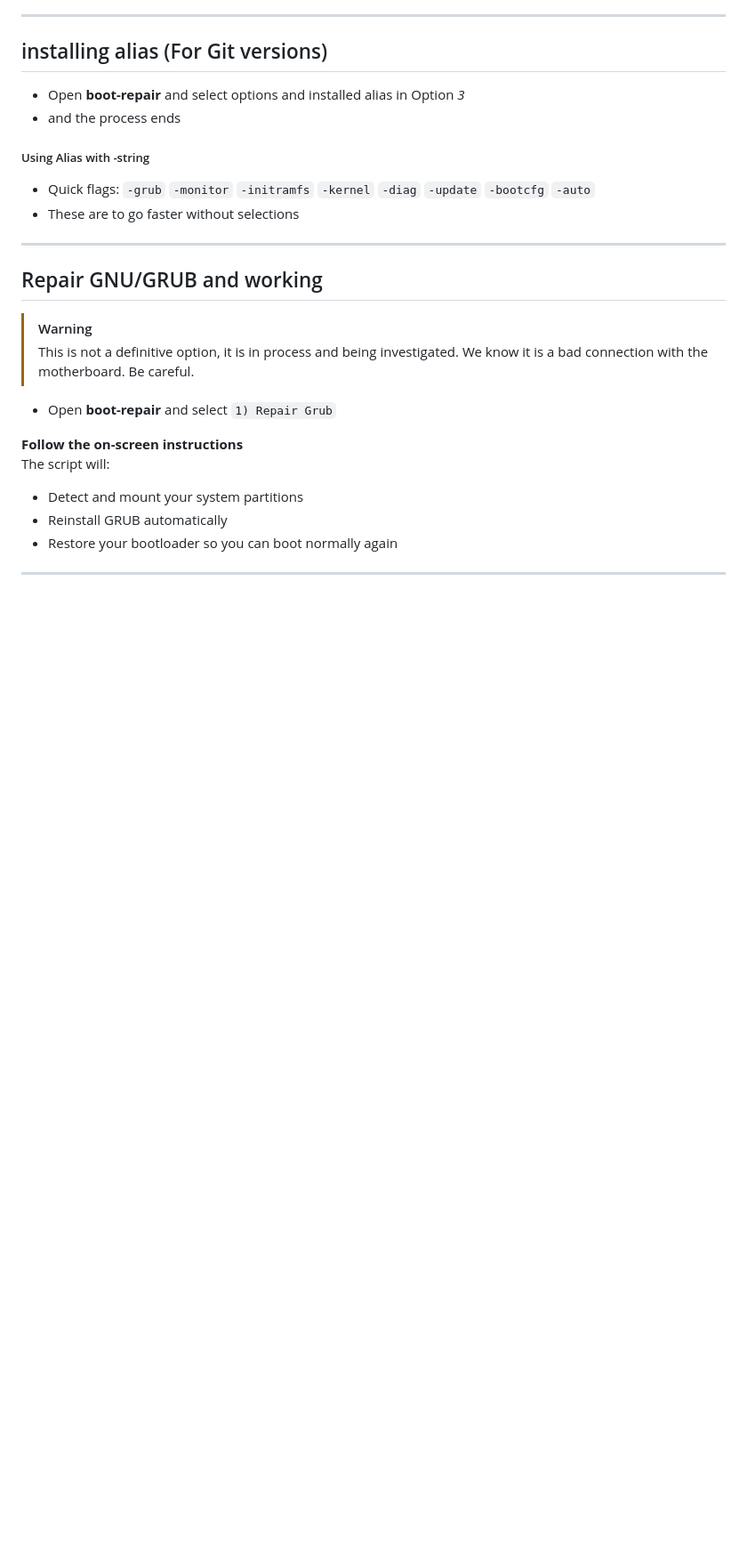
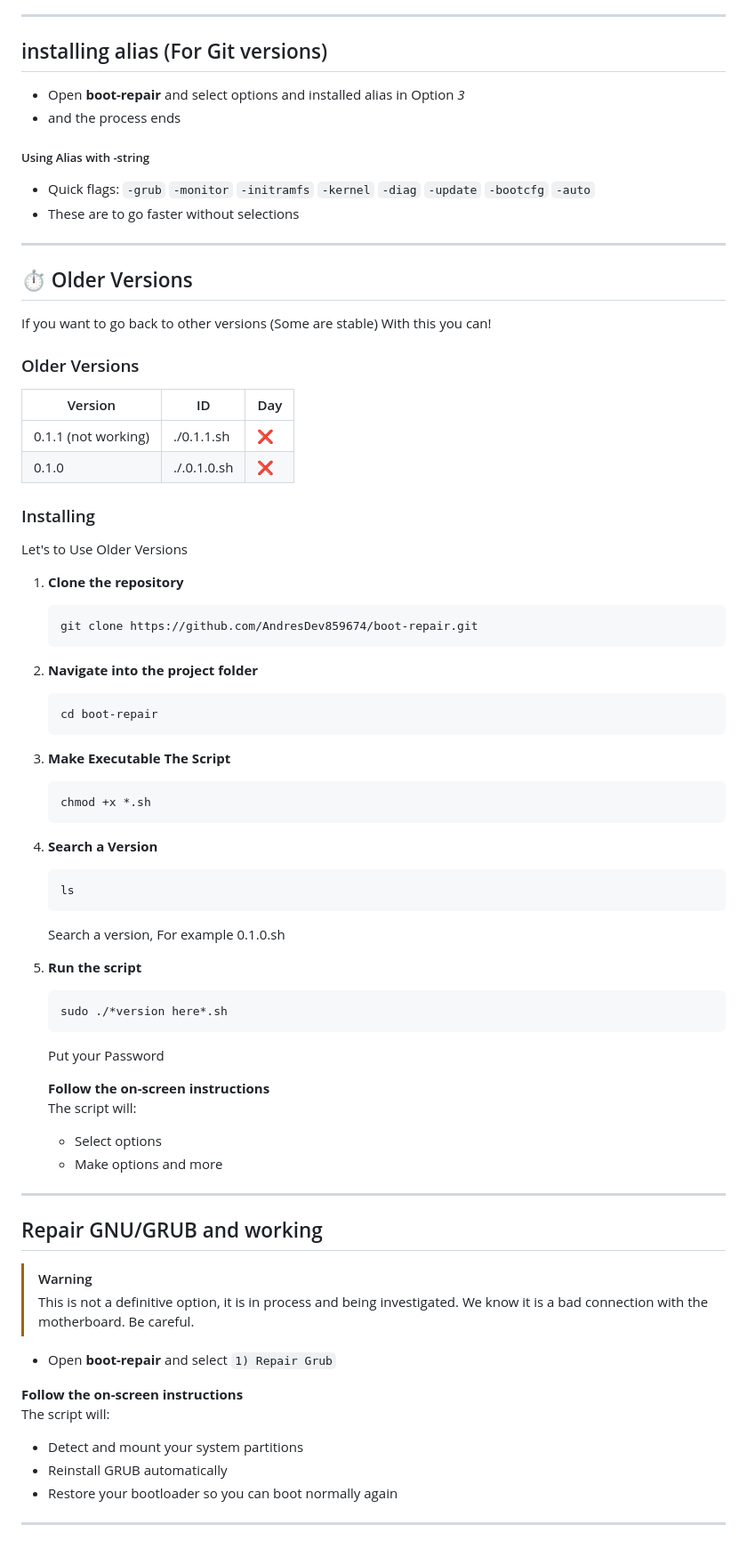
Before and after one commit to AndresDev859674/boot-repair, a Markdown page: README.md, the part around one of its changes. Shown at 89% size. Drawn GitHub-style; blank space fills up the shorter version.

````diff
--- a/README.md
+++ b/README.md
@@ -129,6 +132,52 @@ Perfect for use from a **live environment** when your motherboard fails to detec
 
 ---
 
+## ⏱️ Older Versions
+If you want to go back to other versions (Some are stable) With this you can!
+
+### Older Versions
+
+| Version                 | ID           | Day          |
+|-------------------------|--------------|--------------|
+| 0.1.1 (not working)     | ./0.1.1.sh   | ❌           |
+| 0.1.0                   | ./.0.1.0.sh  | ❌           |
+
+### Installing
+Let's to Use Older Versions
+
+1. **Clone the repository**
+    ```bash
+    git clone https://github.com/AndresDev859674/boot-repair.git
+    ```
+
+2. **Navigate into the project folder**
+    ```bash
+    cd boot-repair
+    ```
+
+3. **Make Executable The Script**
+    ```bash
+    chmod +x *.sh
+    ```
+4. **Search a Version**
+    ```bash
+    ls
+    ```
+    Search a version, For example 0.1.0.sh
+
+5. **Run the script**
+    ```bash
+    sudo ./*version here*.sh
+    ```
+    Put your Password
+
+   **Follow the on-screen instructions**
+   The script will:
+   - Select options
+   - Make options and more
+
+
+---
 ## Repair GNU/GRUB and working
 > [!WARNING]
 > This is not a definitive option, it is in process and being investigated. We know it is a bad connection with the motherboard. Be careful.
````
Also changed, not shown: other parts of README.md (+5 -2 lines).
